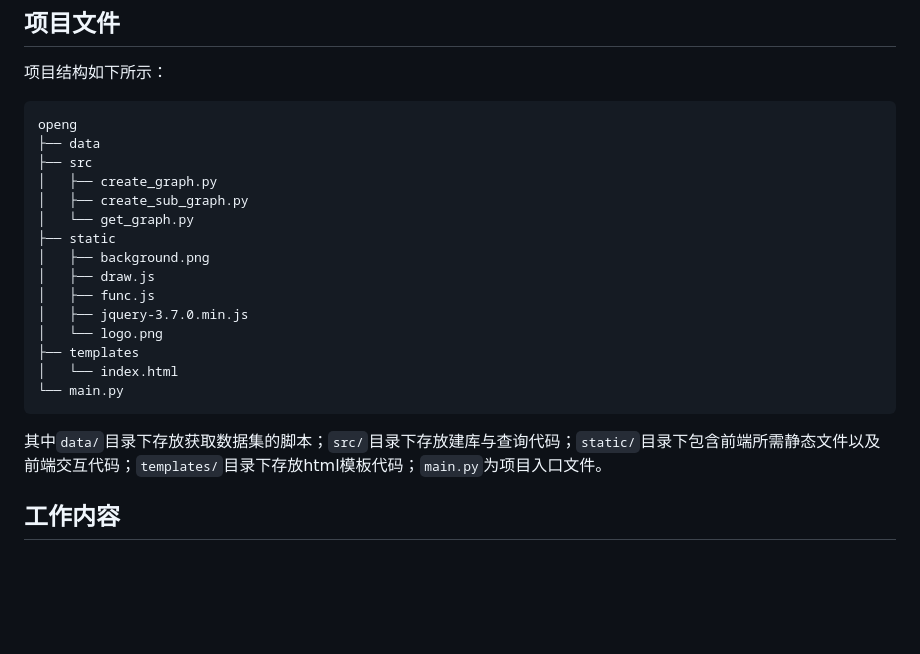
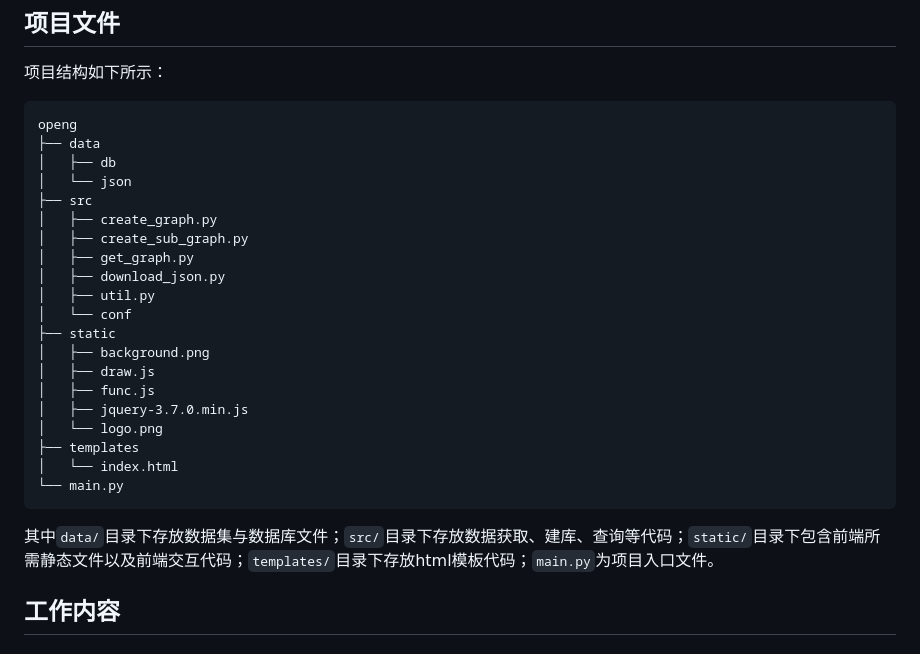
Before and after one commit to iWYZ-666/openg, a Markdown page: README.md, the part around the change. Rendered like a GitHub page; blank space fills up the shorter version.

````diff
--- a/README.md
+++ b/README.md
@@ -87,10 +87,15 @@ python3 main.py
 ```plaintext
 openg
 ├── data
+│   ├── db
+│   └── json
 ├── src
 │   ├── create_graph.py
 │   ├── create_sub_graph.py
-│   └── get_graph.py
+│   ├── get_graph.py
+│   ├── download_json.py
+│   ├── util.py
+│   └── conf
 ├── static
 │   ├── background.png
 │   ├── draw.js
@@ -102,7 +107,7 @@ openg
 └── main.py
 ```
 
-其中`data/`目录下存放获取数据集的脚本；`src/`目录下存放建库与查询代码；`static/`目录下包含前端所需静态文件以及前端交互代码；`templates/`目录下存放html模板代码；`main.py`为项目入口文件。
+其中`data/`目录下存放数据集与数据库文件；`src/`目录下存放数据获取、建库、查询等代码；`static/`目录下包含前端所需静态文件以及前端交互代码；`templates/`目录下存放html模板代码；`main.py`为项目入口文件。
 
 ## 工作内容
 
````
